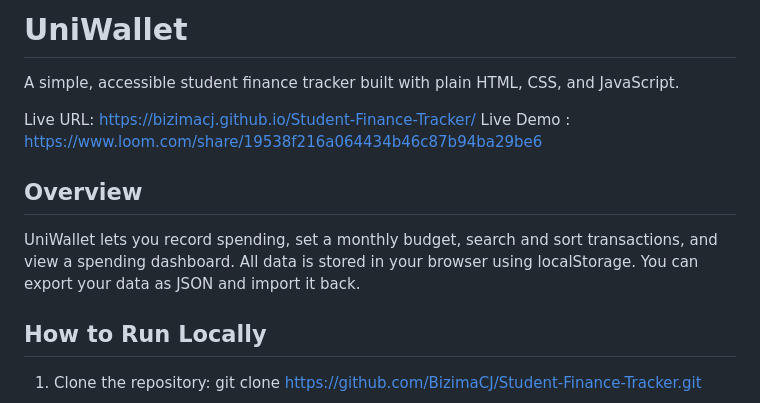
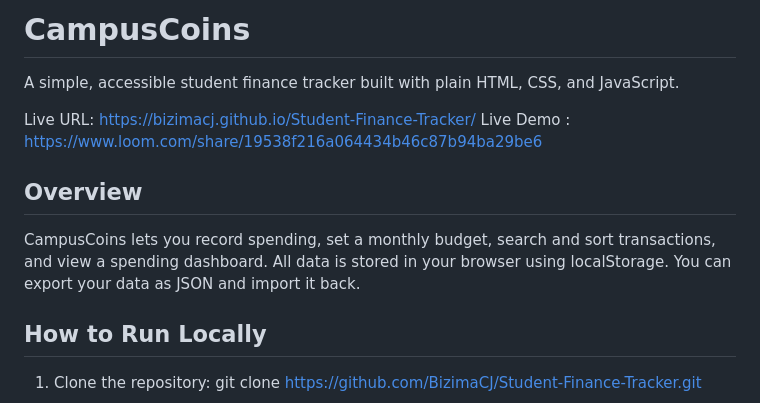
Before and after one commit to BizimaCJ/Student-Finance-Tracker, a Markdown page: README.md, the part around the change. Drawn GitHub-style.

```diff
--- a/README.md
+++ b/README.md
@@ -1,4 +1,4 @@
-# UniWallet
+# CampusCoins
 
 A simple, accessible student finance tracker built with plain HTML, CSS, and JavaScript.
 
@@ -7,7 +7,7 @@ Live Demo : https://www.loom.com/share/19538f216a064434b46c87b94ba29be6
 
 ## Overview
 
-UniWallet lets you record spending, set a monthly budget, search and sort transactions, and view a spending dashboard. All data is stored in your browser using localStorage. You can export your data as JSON and import it back.
+CampusCoins lets you record spending, set a monthly budget, search and sort transactions, and view a spending dashboard. All data is stored in your browser using localStorage. You can export your data as JSON and import it back.
 
 ## How to Run Locally
 
```
